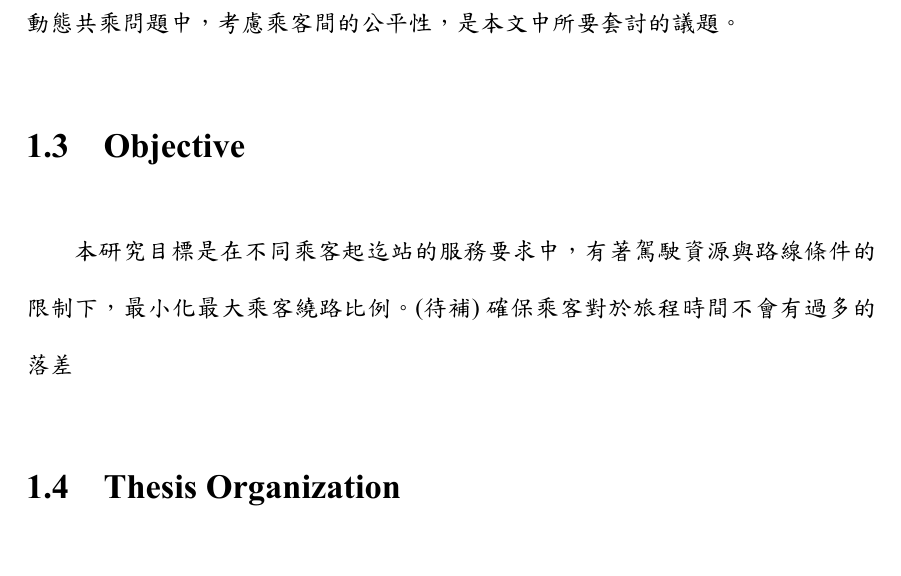
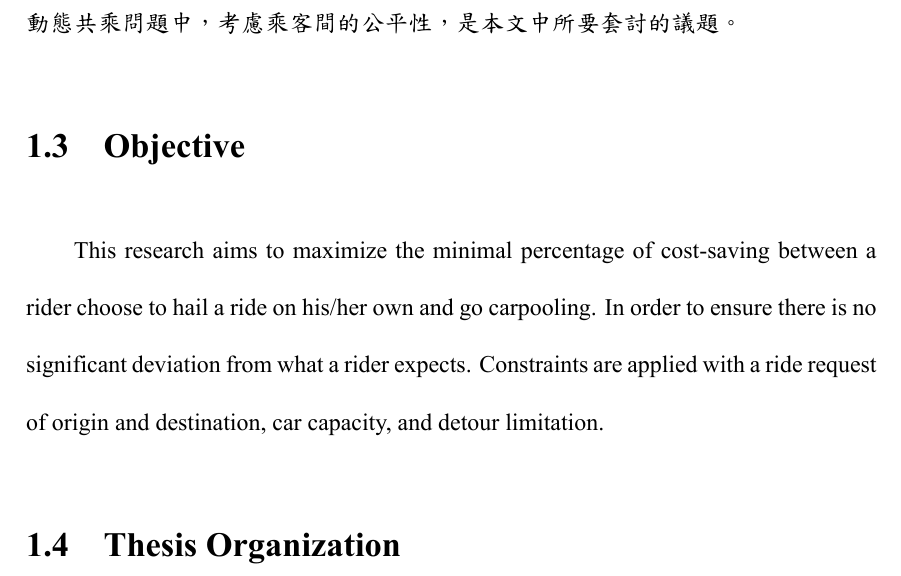
Before and after one commit to depresto/thesis, a LaTeX thesis (proposal/main.tex, which reads proposal/contents/chapter01.tex): part of page 15 of 34, cut so that both start at the same text, the shorter picture padded with empty space. The pictures show the PDF file proposal/main.pdf that the author committed with the source.

Commit message:
[FEATURE] 1.3 1.4.

```diff
--- a/proposal/contents/chapter01.tex
+++ b/proposal/contents/chapter01.tex
@@ -24,6 +24,6 @@
 
 \section{Objective}
 
-本研究目標是在不同乘客起迄站的服務要求中，有著駕駛資源與路線條件的限制下，最小化最大乘客繞路比例。(待補)確保乘客對於旅程時間不會有過多的落差
+This research aims to maximize the minimal percentage of cost-saving between a rider choose to hail a ride on his/her own and go carpooling. In order to ensure there is no significant deviation from what a rider expects. Constraints are applied with a ride request of origin and destination, car capacity, and detour limitation.
 
 \section{Thesis Organization}
```
Also changed, not shown: proposal/main.pdf, proposal/contents/chapter01.tex (2 more changed lines).
